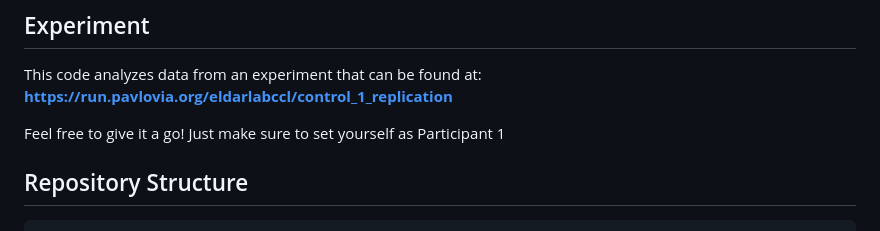
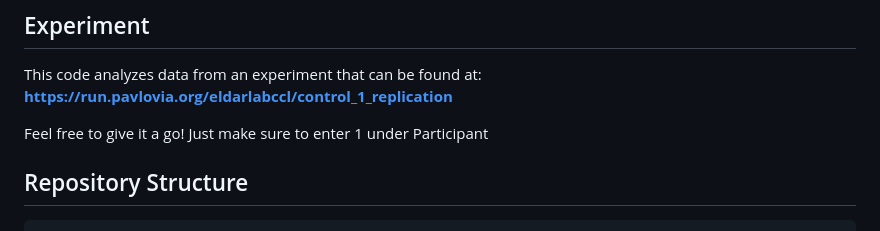
Before and after one commit to lsolomyak/human_inference_of_elastic_control, a Markdown page: README.md, the part around the change. Rendered like a GitHub page.

```diff
--- a/README.md
+++ b/README.md
@@ -11,7 +11,7 @@ Levi Solomyak (levi.solomyak [at] huji.ac.il)
 This code analyzes data from an experiment that can be found at:
 **https://run.pavlovia.org/eldarlabccl/control_1_replication**
 
-Feel free to give it a go! Just make sure to set yourself as Participant 1
+Feel free to give it a go! Just make sure to enter 1 under Participant
 
 
 
```
